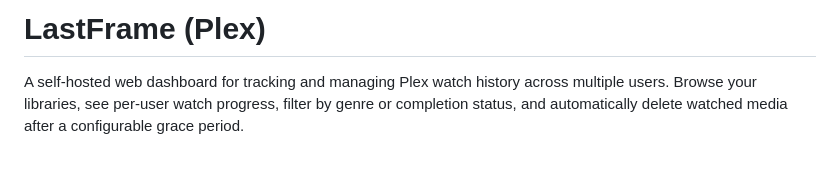
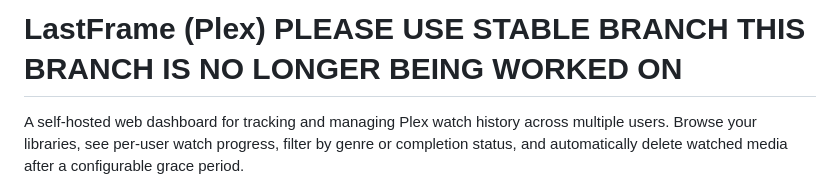
Before and after one commit to shikigamixii/LastFrame, a Markdown page: README.md, the part around the change. Drawn GitHub-style; blank space fills up the shorter version.

Commit message:
Update README to indicate stable branch usage
Added a note to use the stable branch as the current branch is no longer maintained.

```diff
--- a/README.md
+++ b/README.md
@@ -1,4 +1,4 @@
-# LastFrame (Plex)
+# LastFrame (Plex) PLEASE USE STABLE BRANCH THIS BRANCH IS NO LONGER BEING WORKED ON
 
 A self-hosted web dashboard for tracking and managing Plex watch history across multiple users. Browse your libraries, see per-user watch progress, filter by genre or completion status, and automatically delete watched media after a configurable grace period.
 
```
